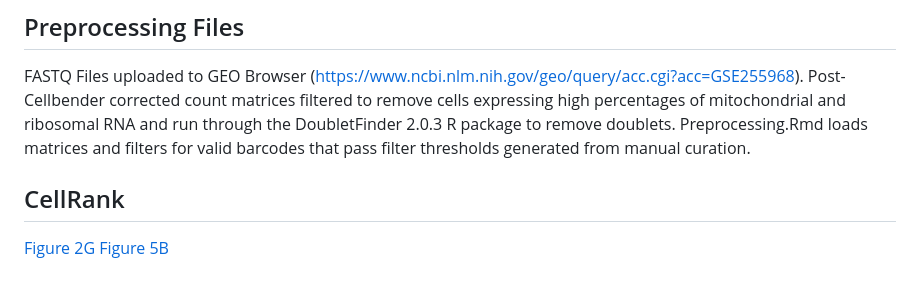
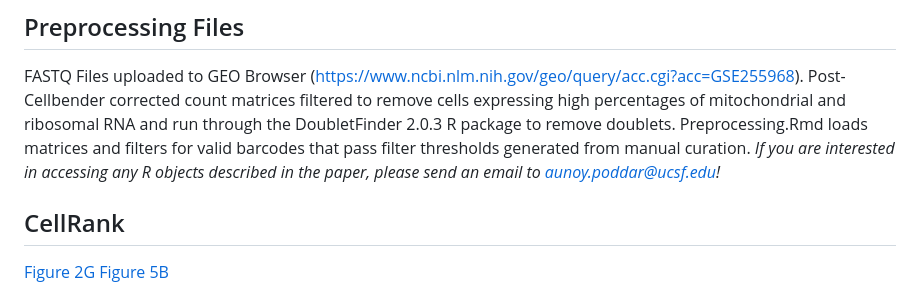
Before and after one commit to aunoyp/arc, a Markdown page: README.md, the part around the change. Drawn GitHub-style.

```diff
--- a/README.md
+++ b/README.md
@@ -15,7 +15,7 @@ Cortical GABAergic interneurons generated in the ventral developing brain travel
 ## Preprocessing Files
 FASTQ Files uploaded to GEO Browser (https://www.ncbi.nlm.nih.gov/geo/query/acc.cgi?acc=GSE255968).
 Post-Cellbender corrected count matrices filtered to remove cells expressing high percentages of mitochondrial and ribosomal RNA and run through the DoubletFinder 2.0.3 R package to remove doublets.
-Preprocessing.Rmd loads matrices and filters for valid barcodes that pass filter thresholds generated from manual curation.
+Preprocessing.Rmd loads matrices and filters for valid barcodes that pass filter thresholds generated from manual curation. *If you are interested in accessing any R objects described in the paper, please send an email to aunoy.poddar@ucsf.edu!*
 
 ## CellRank
 [Figure 2G](https://github.com/aunoyp/arc/blob/main/snRNA_seq/fig2_cellrank.ipynb)
```
